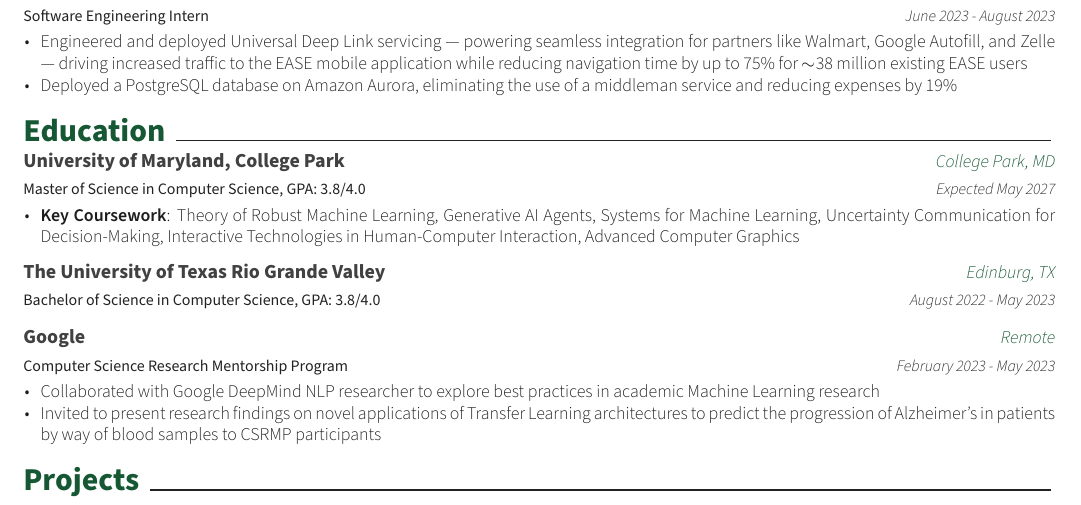
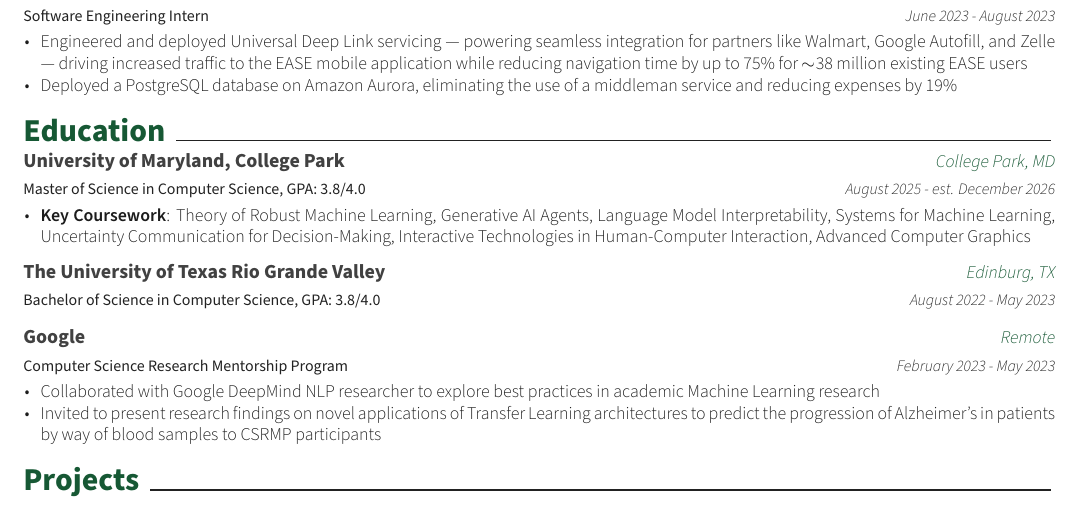
Before and after one commit to Kalamojo/Resume, a LaTeX CV (Kolade_Alabi.tex, which reads resume/education.tex): part of the page, cut so that both start at the same text. Compiled offline with XeLaTeX.

Commit message:
Early grad resume

```diff
--- a/resume/education.tex
+++ b/resume/education.tex
@@ -5,10 +5,10 @@
     {Master of Science in Computer Science, GPA: 3.8/4.0} % Degree
     {\textbf{University of Maryland, College Park}} % Institution
     {College Park, MD} % Location
-    {Expected May 2027} % Date(s)
+    {August 2025 - est. December 2026} % Date(s)
     {
       \begin{cvitems} % Description(s) bullet points
-         \item {\textbf{Key Coursework}: Theory of Robust Machine Learning, Generative AI Agents, Systems for Machine Learning, Uncertainty Communication for Decision-Making, Interactive Technologies in Human-Computer Interaction, Advanced Computer Graphics}
+         \item {\textbf{Key Coursework}: Theory of Robust Machine Learning, Generative AI Agents, Language Model Interpretability, Systems for Machine Learning, Uncertainty Communication for Decision-Making, Interactive Technologies in Human-Computer Interaction, Advanced Computer Graphics}
       \end{cvitems}
       % \dotfill
     }
```
